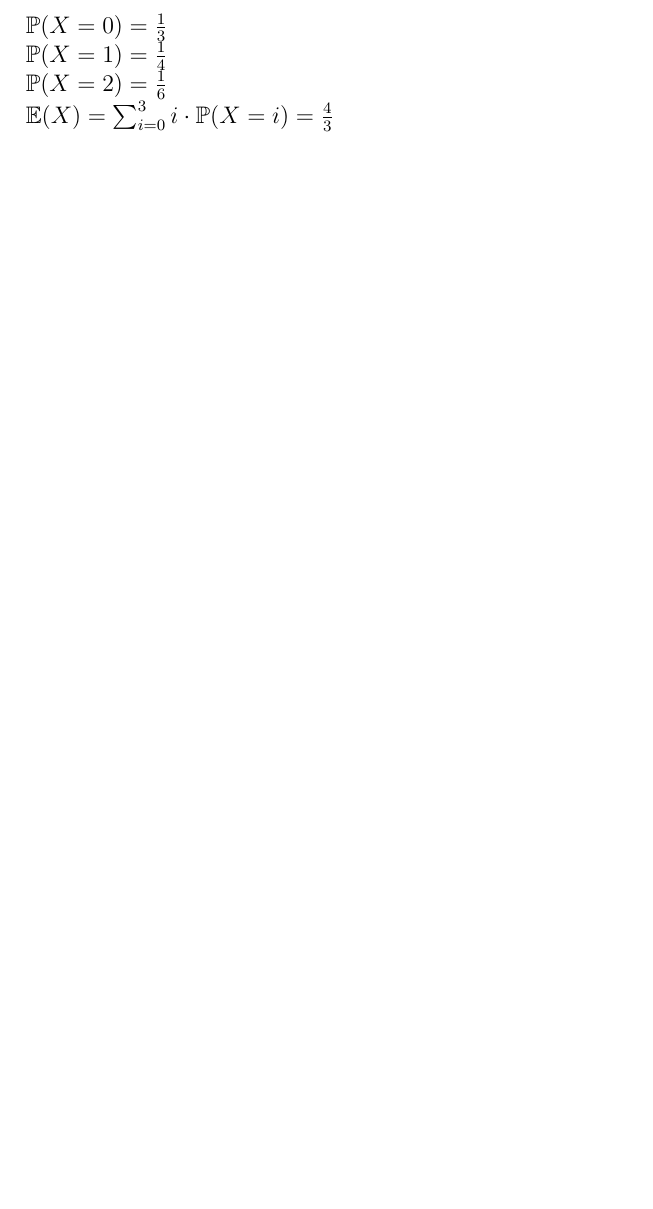
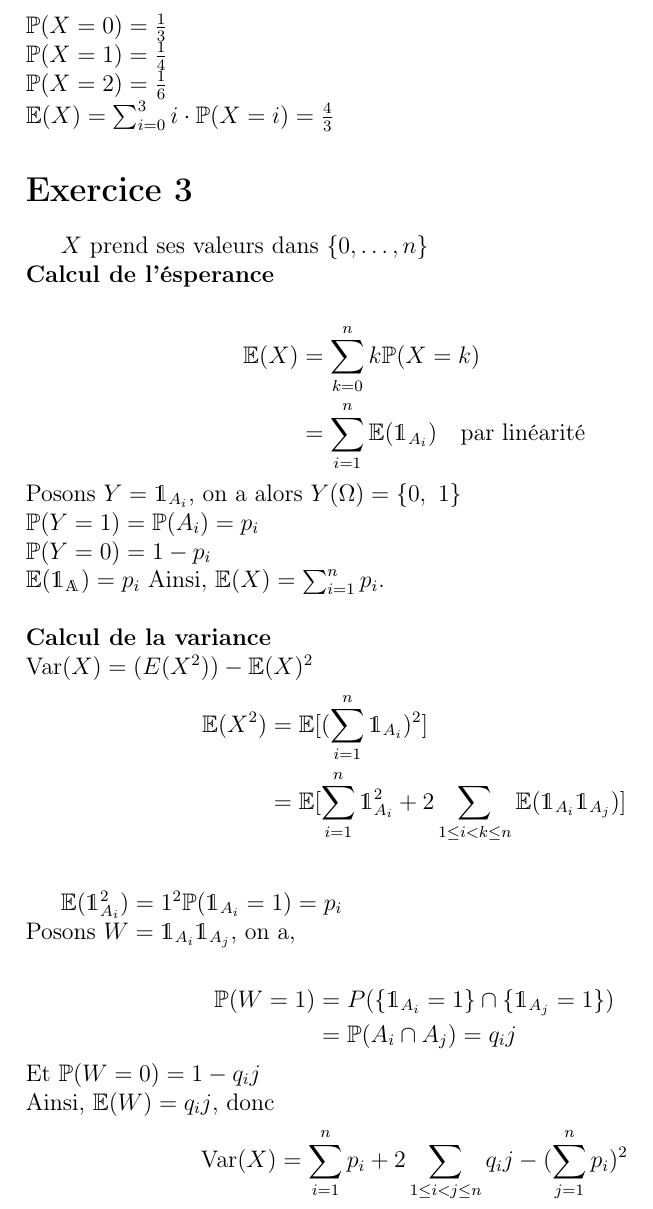
Before and after one commit to nsouff/DL-maths-info, a LaTeX document (S4/PR4/exercice/TD3/src/td3.tex, which reads S4/PR4/exercice/TD3/src/exo3.tex): part of page 2 of 2, cut so that both start at the same text, the shorter picture padded with empty space. The pictures show the PDF file S4/PR4/exercice/TD3/target/td3.pdf that the author committed with the source.

Commit message:
Add PR4 TD3 ex3

```diff
--- /dev/null
+++ b/S4/PR4/exercice/TD3/src/exo3.tex
@@ -0,0 +1,33 @@
+\documentclass[td3.tex]{subfiles}
+\begin{document}
+\section{Exercice 3}
+$X$ prend ses valeurs dans $\{0,\dots,n\}$\\
+\textbf{Calcul de l'ésperance}\\
+\begin{align*}
+  \mathbb{E}(X) &= \sum_{k=0}^n k \mathbb{P}(X=k) \\
+  &= \sum_{i=1}^n \mathbb{E}(\mathds{1}_{A_i})~~~ \text{par linéarité}
+\end{align*}
+Posons $Y=\mathds{1}_{A_i}$, on a alors $Y(\Omega) = \{0,~1 \}$ \\
+$\mathbb{P}(Y=1) = \mathbb{P}(A_i) = p_i$ \\
+$\mathbb{P}(Y=0) = 1-p_i$ \\
+$\mathbb{E}(\mathds{1_{A_i}}) = p_i$
+Ainsi, $\mathbb{E}(X) = \sum_{i=1}^n p_i$. \\ \\
+\textbf{Calcul de la variance}\\
+$\mathrm{Var}(X) = \mathbb(E(X^2)) - \mathbb{E}(X)^2$
+\begin{align*}
+  \mathbb{E}(X^2) &= \mathbb{E}[(\sum_{i=1}^n\mathds{1}_{A_i})^2] \\
+  &=\mathbb{E}[\sum_{i=1}^n \mathds{1}_{A_i}^2 + 2\sum_{1 \leq i < k \leq n}\mathbb{E}(\mathds{1}_{A_i}\mathds{1}_{A_j})] \\
+\end{align*}
+
+$\mathbb{E}(\mathds{1}_{A_i}^2) = 1^2 \mathbb{P}(\mathds{1}_{A_i} = 1) = p_i$\\
+Posons $W = \mathds{1}_{A_i}\mathds{1}_{A_j}$, on a, \\
+\begin{align*}
+ \mathbb{P}(W=1) &= P(\{\mathds{1}_{A_i} = 1\} \cap \{\mathds{1}_{A_j} = 1\}) \\
+ &= \mathbb{P}(A_i \cap A_j) = q_ij
+\end{align*}
+Et $\mathbb{P}(W=0) = 1 - q_ij$ \\
+Ainsi, $\mathbb{E}(W) = q_ij$, donc
+$$\mathrm{Var}(X) = \sum_{i=1}^n p_i + 2\sum_{1 \leq i < j \leq n} q_ij -(\sum_{j=1}^n p_i)^2$$
+
+
+\end{document}
```
Also changed, not shown: S4/PR4/exercice/TD3/src/exo2.tex (+2 -2 lines), S4/PR4/exercice/TD3/src/td3.tex (+2 -0 lines), S4/PR4/exercice/TD3/target/td3.pdf.
